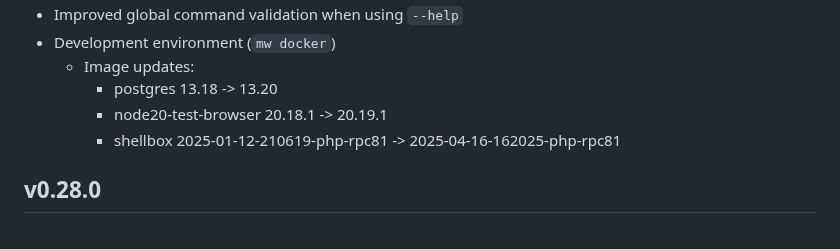
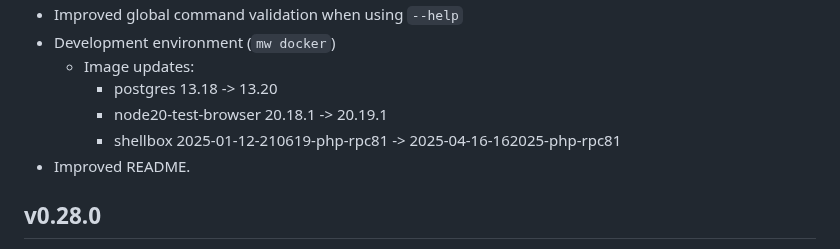
Before and after one commit to wikimedia/mediawiki-tools-cli, a Markdown page: CHANGELOG.md, the part around the change. GitHub-like rendering.

```diff
--- a/CHANGELOG.md
+++ b/CHANGELOG.md
@@ -15,6 +15,7 @@ Each tagged release MUST have a section 2 heading starting at the time of releas
     - postgres 13.18 -> 13.20
     - node20-test-browser 20.18.1 -> 20.19.1
     - shellbox 2025-01-12-210619-php-rpc81 -> 2025-04-16-162025-php-rpc81
+- Improved README.
 
 ## v0.28.0
 
```
Also changed, not shown: README.md (+25 -22 lines).
